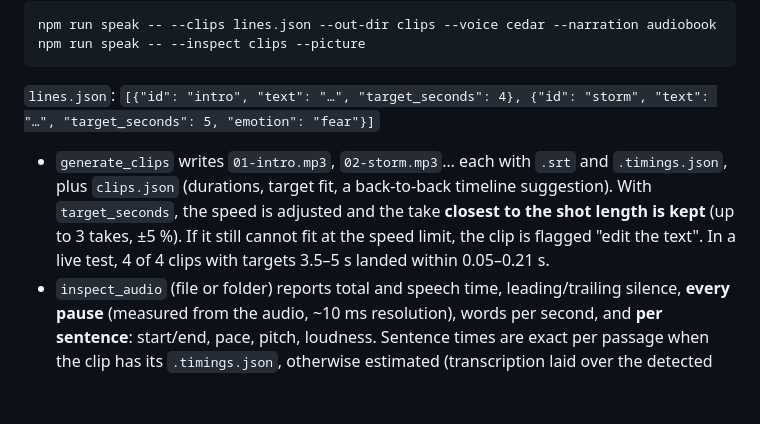
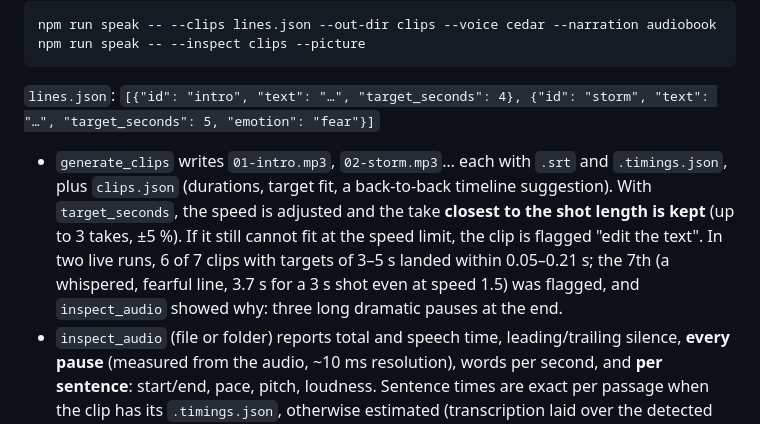
Before and after one commit to Connected-Mate/gptvoice, a Markdown page: README.md, the part around the change. Drawn GitHub-style; blank space fills up the shorter version.

Commit message:
README: honest clip-fitting figures
Co-Authored-By: Patrick Code <patrick-code@tgv-europe.sncf.fr>

```diff
--- a/README.md
+++ b/README.md
@@ -79,7 +79,7 @@ npm run speak -- --inspect clips --picture
 
 `lines.json`: `[{"id": "intro", "text": "…", "target_seconds": 4}, {"id": "storm", "text": "…", "target_seconds": 5, "emotion": "fear"}]`
 
-- `generate_clips` writes `01-intro.mp3`, `02-storm.mp3`… each with `.srt` and `.timings.json`, plus `clips.json` (durations, target fit, a back-to-back timeline suggestion). With `target_seconds`, the speed is adjusted and the take **closest to the shot length is kept** (up to 3 takes, ±5 %). If it still cannot fit at the speed limit, the clip is flagged "edit the text". In a live test, 4 of 4 clips with targets 3.5–5 s landed within 0.05–0.21 s.
+- `generate_clips` writes `01-intro.mp3`, `02-storm.mp3`… each with `.srt` and `.timings.json`, plus `clips.json` (durations, target fit, a back-to-back timeline suggestion). With `target_seconds`, the speed is adjusted and the take **closest to the shot length is kept** (up to 3 takes, ±5 %). If it still cannot fit at the speed limit, the clip is flagged "edit the text". In two live runs, 6 of 7 clips with targets of 3–5 s landed within 0.05–0.21 s; the 7th (a whispered, fearful line, 3.7 s for a 3 s shot even at speed 1.5) was flagged, and `inspect_audio` showed why: three long dramatic pauses at the end.
 - `inspect_audio` (file or folder) reports total and speech time, leading/trailing silence, **every pause** (measured from the audio, ~10 ms resolution), words per second, and **per sentence**: start/end, pace, pitch, loudness. Sentence times are exact per passage when the clip has its `.timings.json`, otherwise estimated (transcription laid over the detected speech, cuts snapped to pauses). `picture: true` writes `<clip>.speech.png`: waveform (blue), pitch line (red, 60–400 Hz log scale), pauses (orange), sentence starts (green), 1-second ticks — an image a coding agent can open to judge rhythm and melody, then rewrite the line.
 
 ## Voices
```
